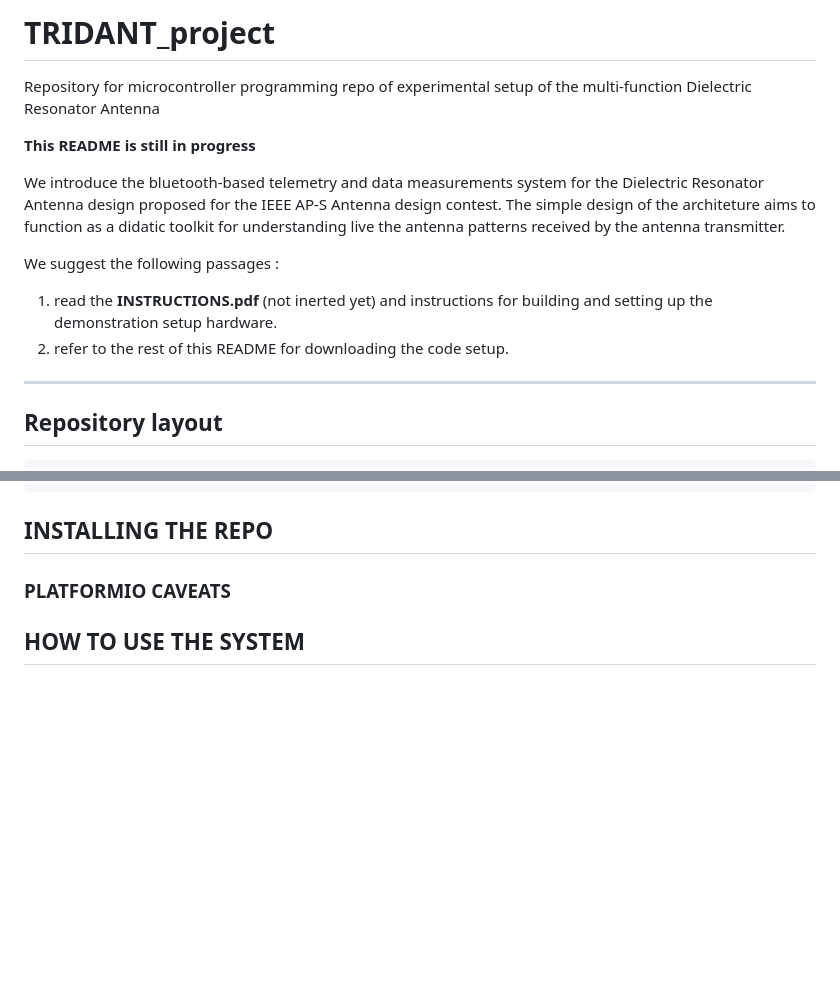
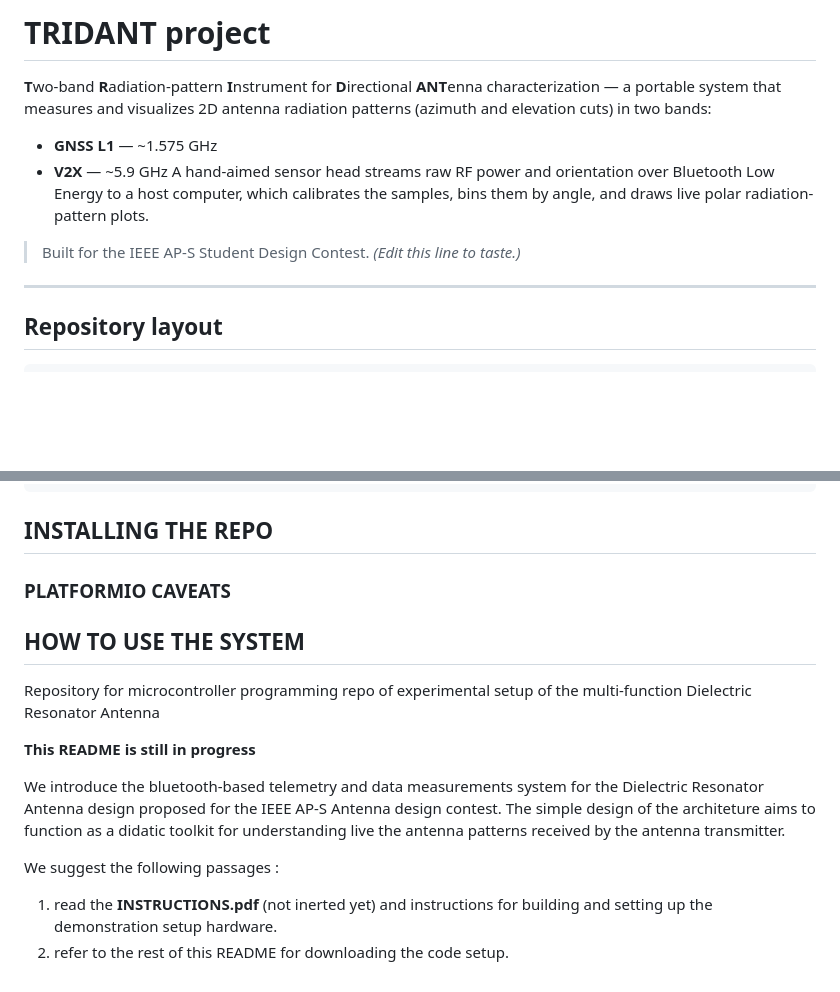
Before and after one commit to fumyskin/TRIDANT_project, a Markdown page: README.md, 2 parts joined by grey strips. Rendered like a GitHub page; blank space fills up the shorter version.

Commit message:
writing README

```diff
--- a/README.md
+++ b/README.md
@@ -1,14 +1,16 @@
-# TRIDANT_project
-Repository for microcontroller programming  repo of experimental setup of the multi-function Dielectric Resonator Antenna
+# TRIDANT project
 
-**This README is still in progress**
+**T**wo-band **R**adiation-pattern **I**nstrument for **D**irectional **ANT**enna
+characterization — a portable system that measures and visualizes 2D antenna
+radiation patterns (azimuth and elevation cuts) in two bands:
 
-We introduce the bluetooth-based telemetry and data measurements system for the Dielectric Resonator Antenna design proposed for the IEEE AP-S Antenna design contest.
-The simple design of the architeture aims to function as a didatic toolkit for understanding live the antenna patterns received by the antenna transmitter.
+- **GNSS L1** — ~1.575 GHz
+- **V2X** — ~5.9 GHz
+A hand-aimed sensor head streams raw RF power and orientation over Bluetooth Low
+Energy to a host computer, which calibrates the samples, bins them by angle, and
+draws live polar radiation-pattern plots.
 
-We suggest the following passages :
-1) read the **INSTRUCTIONS.pdf** (not inerted yet) and instructions for building and setting up the demonstration setup hardware.
-2) refer to the rest of this README for downloading the code setup.
+> Built for the IEEE AP-S Student Design Contest. *(Edit this line to taste.)*
 
 ---
 
@@ -90,3 +92,21 @@ pio device monitor         # open serial @ 115200 to watch output
 ### PLATFORMIO CAVEATS
 
 ## HOW TO USE THE SYSTEM
+
+
+
+
+
+
+
+
+Repository for microcontroller programming  repo of experimental setup of the multi-function Dielectric Resonator Antenna
+
+**This README is still in progress**
+
+We introduce the bluetooth-based telemetry and data measurements system for the Dielectric Resonator Antenna design proposed for the IEEE AP-S Antenna design contest.
+The simple design of the architeture aims to function as a didatic toolkit for understanding live the antenna patterns received by the antenna transmitter.
+
+We suggest the following passages :
+1) read the **INSTRUCTIONS.pdf** (not inerted yet) and instructions for building and setting up the demonstration setup hardware.
+2) refer to the rest of this README for downloading the code setup.
```
